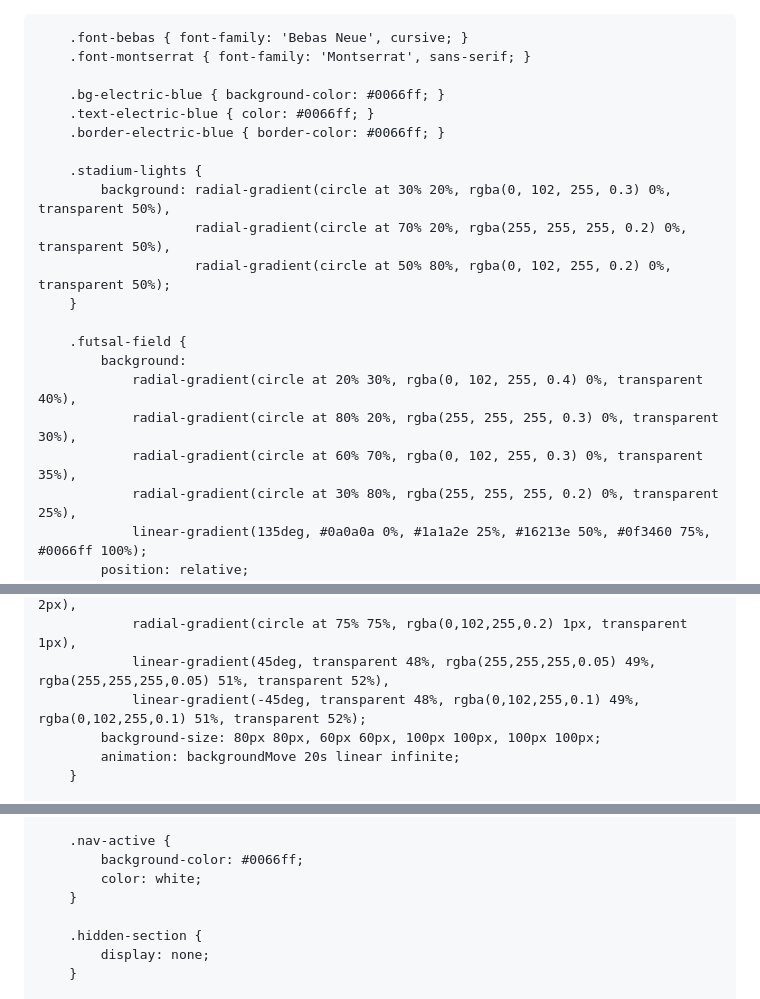
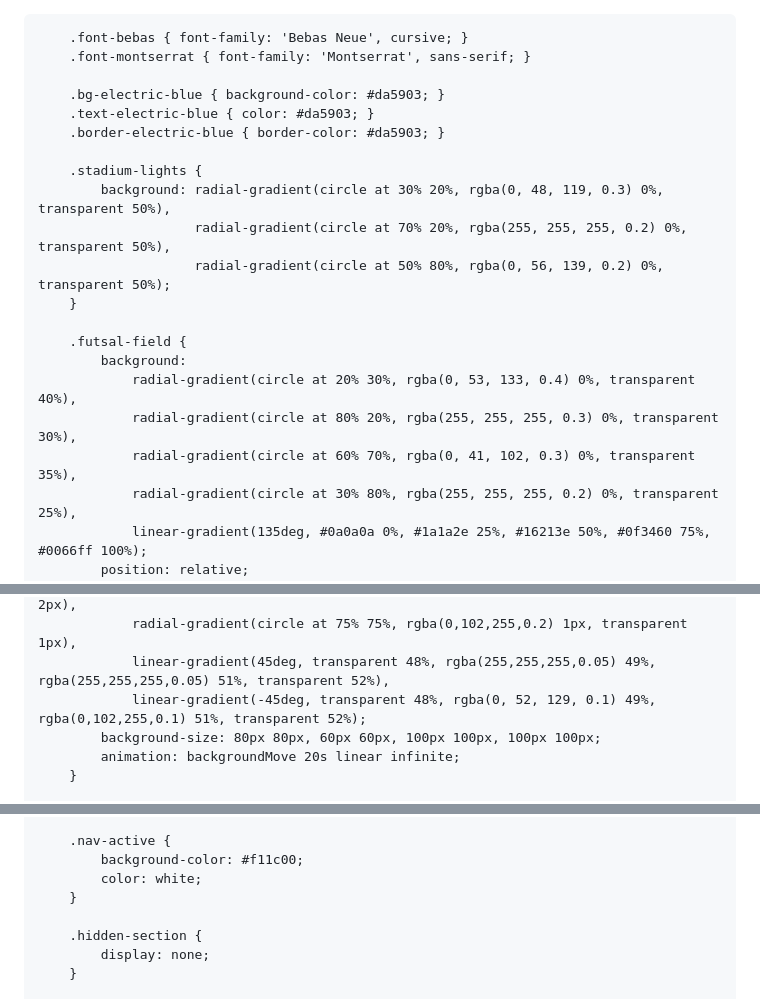
Before and after one commit to kampuslangit52/HepwetiHFC, a Markdown page: README.md, 3 parts joined by grey strips. GitHub-like rendering.

```diff
--- a/README.md
+++ b/README.md
@@ -14,21 +14,21 @@
         .font-bebas { font-family: 'Bebas Neue', cursive; }
         .font-montserrat { font-family: 'Montserrat', sans-serif; }
 
-        .bg-electric-blue { background-color: #0066ff; }
-        .text-electric-blue { color: #0066ff; }
-        .border-electric-blue { border-color: #0066ff; }
+        .bg-electric-blue { background-color: #da5903; }
+        .text-electric-blue { color: #da5903; }
+        .border-electric-blue { border-color: #da5903; }
 
         .stadium-lights {
-            background: radial-gradient(circle at 30% 20%, rgba(0, 102, 255, 0.3) 0%, transparent 50%),
+            background: radial-gradient(circle at 30% 20%, rgba(0, 48, 119, 0.3) 0%, transparent 50%),
                         radial-gradient(circle at 70% 20%, rgba(255, 255, 255, 0.2) 0%, transparent 50%),
-                        radial-gradient(circle at 50% 80%, rgba(0, 102, 255, 0.2) 0%, transparent 50%);
+                        radial-gradient(circle at 50% 80%, rgba(0, 56, 139, 0.2) 0%, transparent 50%);
         }
 
         .futsal-field {
             background:
-                radial-gradient(circle at 20% 30%, rgba(0, 102, 255, 0.4) 0%, transparent 40%),
+                radial-gradient(circle at 20% 30%, rgba(0, 53, 133, 0.4) 0%, transparent 40%),
                 radial-gradient(circle at 80% 20%, rgba(255, 255, 255, 0.3) 0%, transparent 30%),
-                radial-gradient(circle at 60% 70%, rgba(0, 102, 255, 0.3) 0%, transparent 35%),
+                radial-gradient(circle at 60% 70%, rgba(0, 41, 102, 0.3) 0%, transparent 35%),
                 radial-gradient(circle at 30% 80%, rgba(255, 255, 255, 0.2) 0%, transparent 25%),
                 linear-gradient(135deg, #0a0a0a 0%, #1a1a2e 25%, #16213e 50%, #0f3460 75%, #0066ff 100%);
             position: relative;
@@ -46,7 +46,7 @@
                 radial-gradient(circle at 25% 25%, rgba(255,255,255,0.1) 2px, transparent 2px),
                 radial-gradient(circle at 75% 75%, rgba(0,102,255,0.2) 1px, transparent 1px),
                 linear-gradient(45deg, transparent 48%, rgba(255,255,255,0.05) 49%, rgba(255,255,255,0.05) 51%, transparent 52%),
-                linear-gradient(-45deg, transparent 48%, rgba(0,102,255,0.1) 49%, rgba(0,102,255,0.1) 51%, transparent 52%);
+                linear-gradient(-45deg, transparent 48%, rgba(0, 52, 129, 0.1) 49%, rgba(0,102,255,0.1) 51%, transparent 52%);
             background-size: 80px 80px, 60px 60px, 100px 100px, 100px 100px;
             animation: backgroundMove 20s linear infinite;
         }
@@ -104,7 +104,7 @@
         }
 
         .nav-active {
-            background-color: #0066ff;
+            background-color: #f11c00;
             color: white;
         }
 
```
